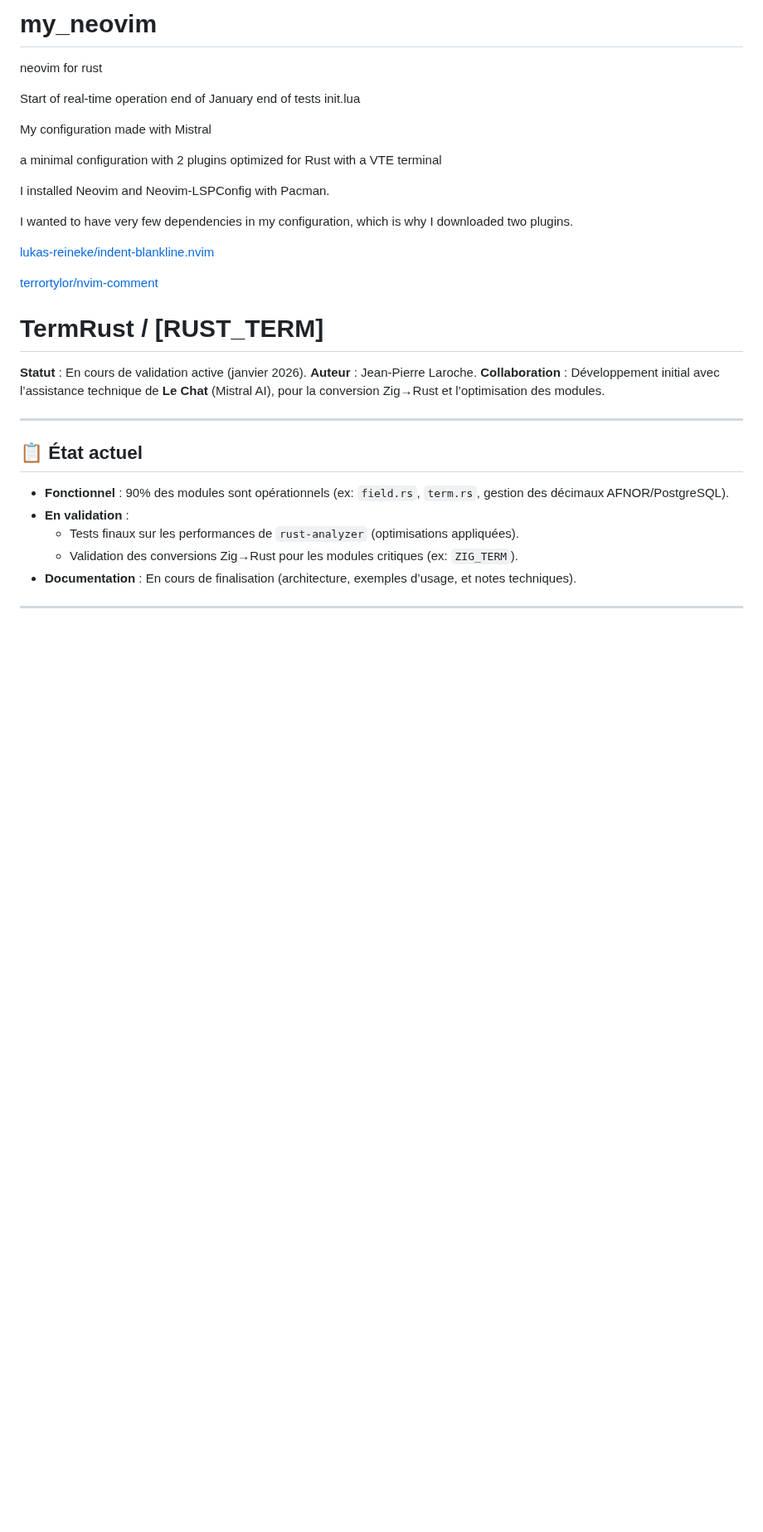
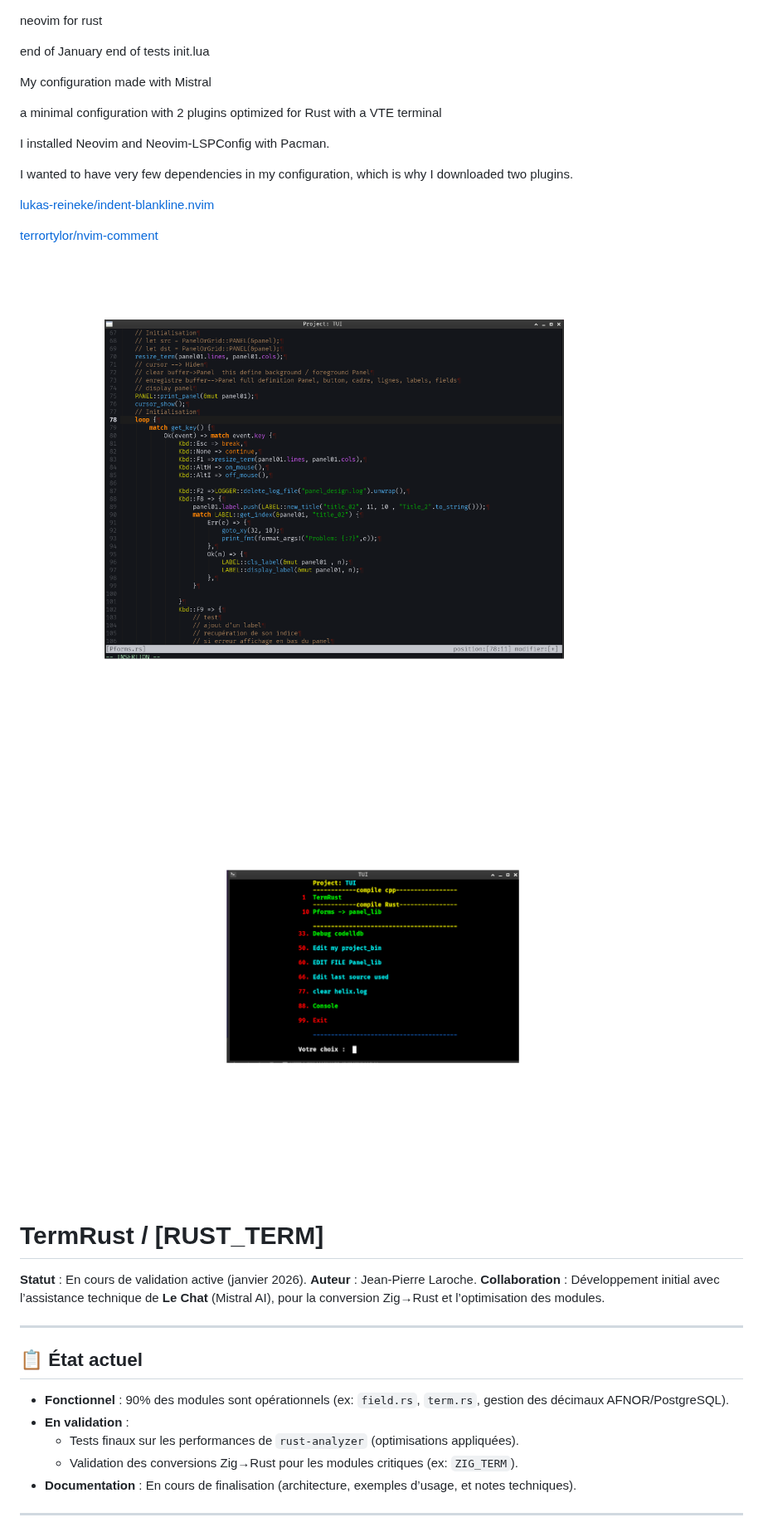
Before and after one commit to AS400JPLPC/my_neovim, a Markdown page: README.md, the part around the change. Shown at 83% size. Drawn GitHub-style; pictures changed too: assset/2026-01-15_21-55-52_neovim_vte3.png (added), assset/2026-01-15_21-57-16_menu.png (added); blank space fills up the shorter version.

Commit message:
maj_20260115_22:10

```diff
--- a/README.md
+++ b/README.md
@@ -1,8 +1,7 @@
-# my_neovim
+
 neovim for rust
 
 
-Start of real-time operation
 end of January end of tests init.lua
 
 
@@ -25,6 +24,14 @@ I wanted to have very few dependencies in my configuration, which is why I downl
 
 
 
+
+![2026-01-15_21-55-52_neovim_vte3](assset/2026-01-15_21-55-52_neovim_vte3.png)
+
+
+
+
+
+![2026-01-15_21-57-16_menu](assset/2026-01-15_21-57-16_menu.png)
 
 
 
```
